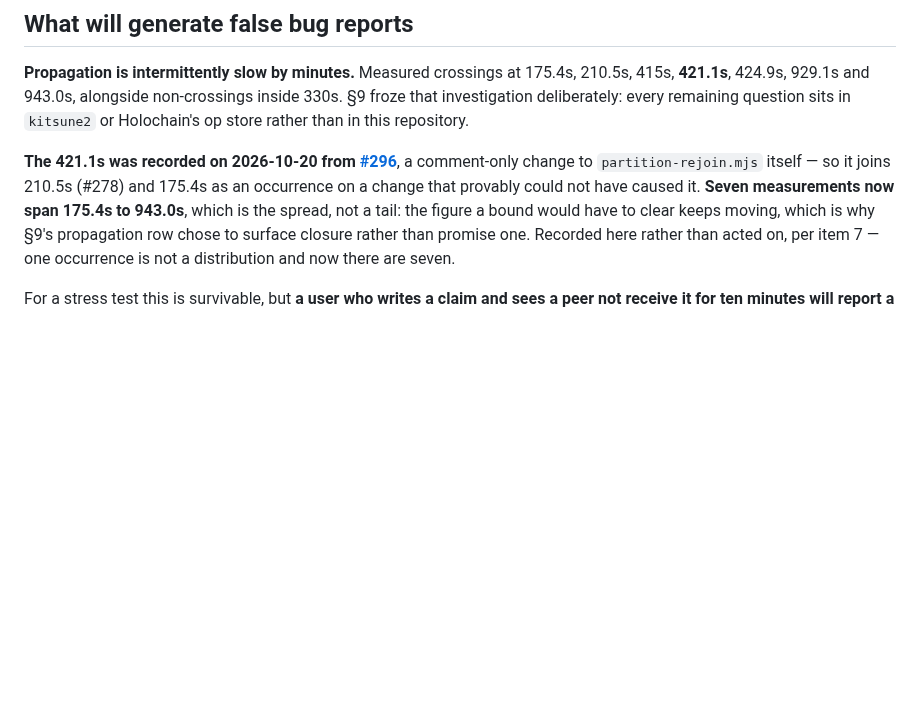
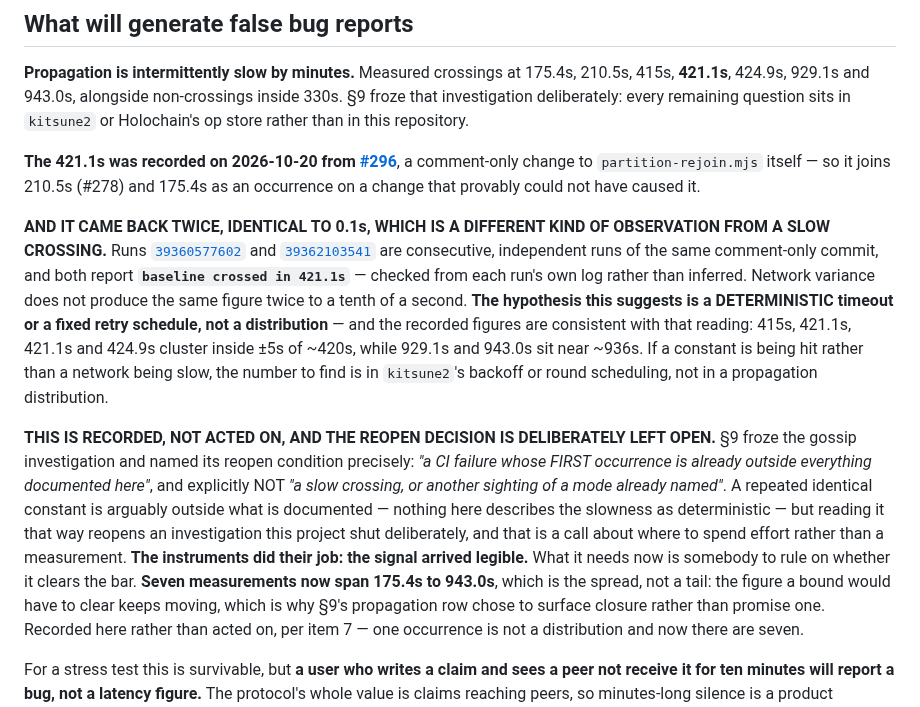
Before and after one commit to StateofIntent/epistemic-happ, a Markdown page: READINESS.md, the part around the change. Drawn GitHub-style; blank space fills up the shorter version.

Commit message:
The same figure twice, which variance does not do
The 421.1s baseline came back identical on a second consecutive run of
the same comment-only commit. Runs 39360577602 and 39362103541 both
report "baseline crossed in 421.1s", read from each run's own log rather
than inferred.

Network variance does not produce the same figure twice to a tenth of a
second, so this suggests a deterministic timeout or fixed retry schedule
rather than a distribution. The recorded measurements are consistent with
that reading: 415s, 421.1s, 421.1s and 424.9s sit inside about five
seconds of 420s, while 929.1s and 943.0s cluster near 936s. If a
constant is being hit, the number is in kitsune2's backoff or round
scheduling and not in a propagation distribution.

Recorded rather than acted on. Section 9 froze the gossip investigation
and named a precise reopen condition — a CI failure whose first
occurrence is already outside everything documented, and explicitly not
another slow crossing or another sighting of a named mode. A repeated
identical constant is arguably outside what is documented, since nothing
here describes the slowness as deterministic, but reading it that way
reopens an investigation that was shut deliberately. That is a decision
about where to spend effort rather than a measurement, so it is left to a
person.

The instruments did what the freeze left them in place to do: the signal
arrived already legible.

Co-Authored-By: Claude Opus 5 <noreply@anthropic.com>

```diff
--- a/READINESS.md
+++ b/READINESS.md
@@ -396,7 +396,32 @@ sits in `kitsune2` or Holochain's op store rather than in this repository.
 **The 421.1s was recorded on 2026-10-20 from [#296](../../pull/296)**, a
 comment-only change to `partition-rejoin.mjs` itself — so it joins 210.5s
 (#278) and 175.4s as an occurrence on a change that provably could not have
-caused it. **Seven measurements now span 175.4s to 943.0s**, which is the
+caused it.
+
+**AND IT CAME BACK TWICE, IDENTICAL TO 0.1s, WHICH IS A DIFFERENT KIND OF
+OBSERVATION FROM A SLOW CROSSING.** Runs
+[`39360577602`](../../actions/runs/39360577602) and
+[`39362103541`](../../actions/runs/39362103541) are consecutive, independent
+runs of the same comment-only commit, and both report **`baseline crossed in
+421.1s`** — checked from each run's own log rather than inferred. Network
+variance does not produce the same figure twice to a tenth of a second.
+**The hypothesis this suggests is a DETERMINISTIC timeout or a fixed retry
+schedule, not a distribution** — and the recorded figures are consistent with
+that reading: 415s, 421.1s, 421.1s and 424.9s cluster inside ±5s of ~420s,
+while 929.1s and 943.0s sit near ~936s. If a constant is being hit rather than
+a network being slow, the number to find is in `kitsune2`'s backoff or round
+scheduling, not in a propagation distribution.
+
+**THIS IS RECORDED, NOT ACTED ON, AND THE REOPEN DECISION IS DELIBERATELY LEFT
+OPEN.** §9 froze the gossip investigation and named its reopen condition
+precisely: *"a CI failure whose FIRST occurrence is already outside everything
+documented here"*, and explicitly NOT *"a slow crossing, or another sighting of
+a mode already named"*. A repeated identical constant is arguably outside what
+is documented — nothing here describes the slowness as deterministic — but
+reading it that way reopens an investigation this project shut deliberately,
+and that is a call about where to spend effort rather than a measurement.
+**The instruments did their job: the signal arrived legible.** What it needs now
+is somebody to rule on whether it clears the bar. **Seven measurements now span 175.4s to 943.0s**, which is the
 spread, not a tail: the figure a bound would have to clear keeps moving, which
 is why §9's propagation row chose to surface closure rather than promise one.
 Recorded here rather than acted on, per item 7 — one occurrence is not a
```
